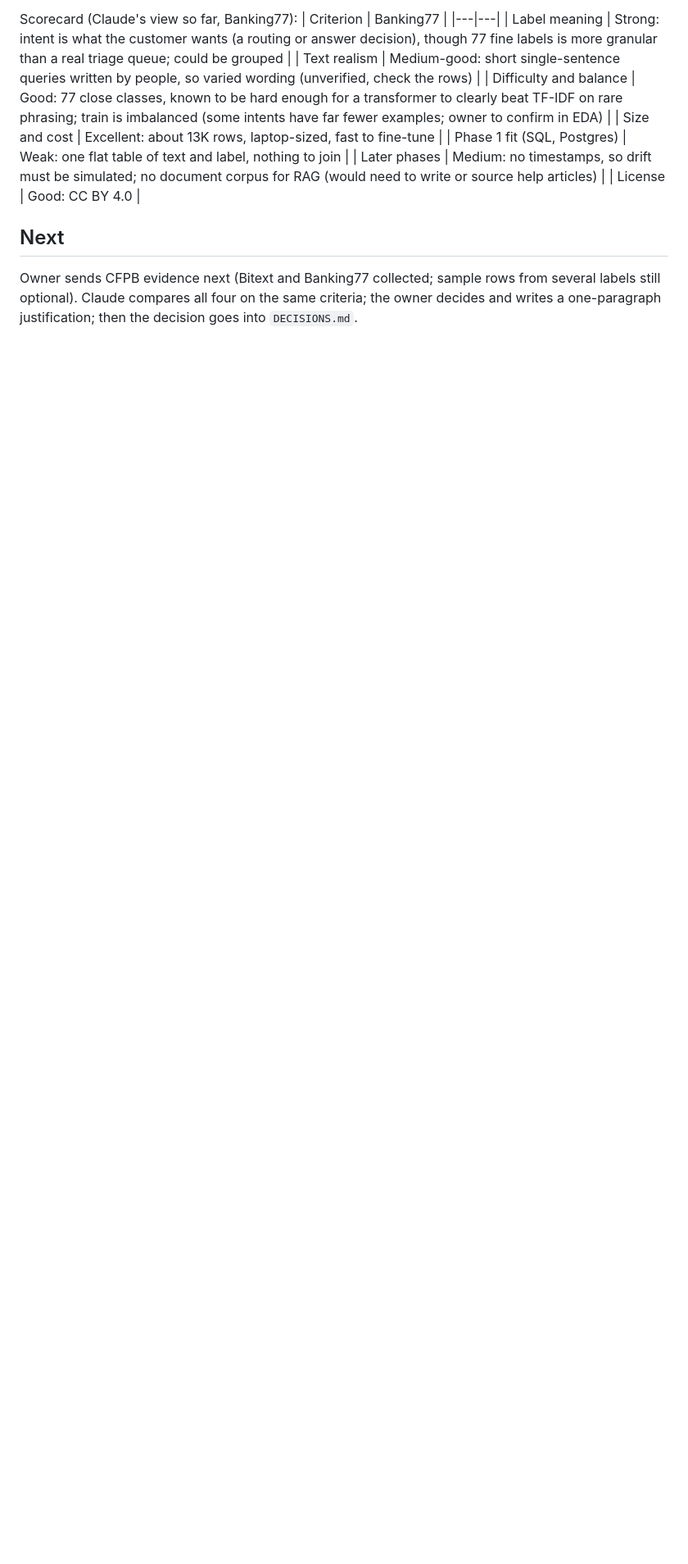
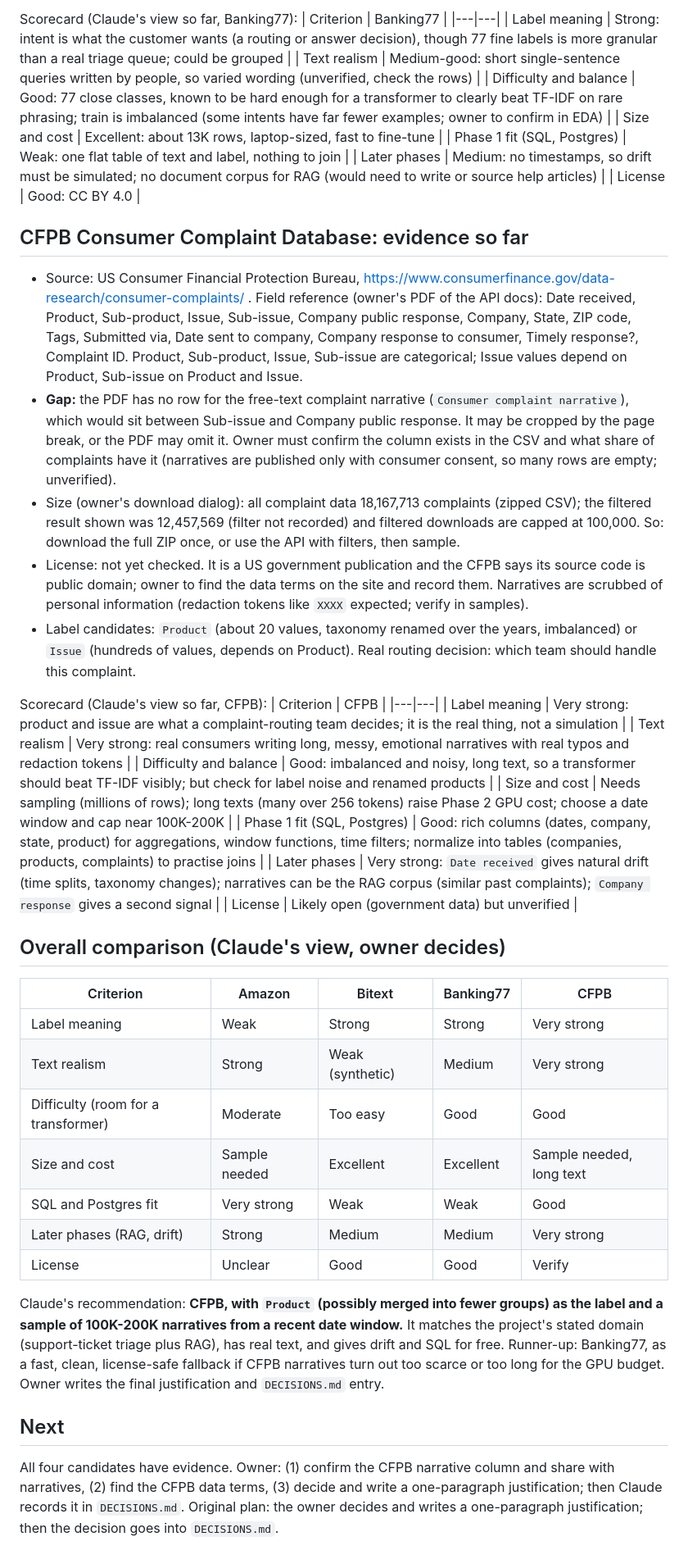
Before and after one commit to ArepaMan/reviewradar, a Markdown page: docs/DATASET_EVALUATION.md, the part around one of its changes. Shown at 82% size. GitHub-like rendering; blank space fills up the shorter version.

Commit message:
Add CFPB evidence and overall dataset comparison (#20)
Claude-Session: https://claude.ai/code/session_01YL8UtrkXJ9EPuG6x7UCD2X

Co-authored-by: Claude <noreply@anthropic.com>

```diff
--- a/docs/DATASET_EVALUATION.md
+++ b/docs/DATASET_EVALUATION.md
@@ -78,5 +78,36 @@ Scorecard (Claude's view so far, Banking77):
 | Later phases | Medium: no timestamps, so drift must be simulated; no document corpus for RAG (would need to write or source help articles) |
 | License | Good: CC BY 4.0 |
 
+## CFPB Consumer Complaint Database: evidence so far
+- Source: US Consumer Financial Protection Bureau, https://www.consumerfinance.gov/data-research/consumer-complaints/ . Field reference (owner's PDF of the API docs): Date received, Product, Sub-product, Issue, Sub-issue, Company public response, Company, State, ZIP code, Tags, Submitted via, Date sent to company, Company response to consumer, Timely response?, Complaint ID. Product, Sub-product, Issue, Sub-issue are categorical; Issue values depend on Product, Sub-issue on Product and Issue.
+- **Gap:** the PDF has no row for the free-text complaint narrative (`Consumer complaint narrative`), which would sit between Sub-issue and Company public response. It may be cropped by the page break, or the PDF may omit it. Owner must confirm the column exists in the CSV and what share of complaints have it (narratives are published only with consumer consent, so many rows are empty; unverified).
+- Size (owner's download dialog): all complaint data 18,167,713 complaints (zipped CSV); the filtered result shown was 12,457,569 (filter not recorded) and filtered downloads are capped at 100,000. So: download the full ZIP once, or use the API with filters, then sample.
+- License: not yet checked. It is a US government publication and the CFPB says its source code is public domain; owner to find the data terms on the site and record them. Narratives are scrubbed of personal information (redaction tokens like `XXXX` expected; verify in samples).
+- Label candidates: `Product` (about 20 values, taxonomy renamed over the years, imbalanced) or `Issue` (hundreds of values, depends on Product). Real routing decision: which team should handle this complaint.
+
+Scorecard (Claude's view so far, CFPB):
+| Criterion | CFPB |
+|---|---|
+| Label meaning | Very strong: product and issue are what a complaint-routing team decides; it is the real thing, not a simulation |
+| Text realism | Very strong: real consumers writing long, messy, emotional narratives with real typos and redaction tokens |
+| Difficulty and balance | Good: imbalanced and noisy, long text, so a transformer should beat TF-IDF visibly; but check for label noise and renamed products |
+| Size and cost | Needs sampling (millions of rows); long texts (many over 256 tokens) raise Phase 2 GPU cost; choose a date window and cap near 100K-200K |
+| Phase 1 fit (SQL, Postgres) | Good: rich columns (dates, company, state, product) for aggregations, window functions, time filters; normalize into tables (companies, products, complaints) to practise joins |
+| Later phases | Very strong: `Date received` gives natural drift (time splits, taxonomy changes); narratives can be the RAG corpus (similar past complaints); `Company response` gives a second signal |
+| License | Likely open (government data) but unverified |
+
+## Overall comparison (Claude's view, owner decides)
+| Criterion | Amazon | Bitext | Banking77 | CFPB |
+|---|---|---|---|---|
+| Label meaning | Weak | Strong | Strong | Very strong |
+| Text realism | Strong | Weak (synthetic) | Medium | Very strong |
+| Difficulty (room for a transformer) | Moderate | Too easy | Good | Good |
+| Size and cost | Sample needed | Excellent | Excellent | Sample needed, long text |
+| SQL and Postgres fit | Very strong | Weak | Weak | Good |
+| Later phases (RAG, drift) | Strong | Medium | Medium | Very strong |
+| License | Unclear | Good | Good | Verify |
+
+Claude's recommendation: **CFPB, with `Product` (possibly merged into fewer groups) as the label and a sample of 100K-200K narratives from a recent date window.** It matches the project's stated domain (support-ticket triage plus RAG), has real text, and gives drift and SQL for free. Runner-up: Banking77, as a fast, clean, license-safe fallback if CFPB narratives turn out too scarce or too long for the GPU budget. Owner writes the final justification and `DECISIONS.md` entry.
+
 ## Next
-Owner sends CFPB evidence next (Bitext and Banking77 collected; sample rows from several labels still optional). Claude compares all four on the same criteria; the owner decides and writes a one-paragraph justification; then the decision goes into `DECISIONS.md`.
+All four candidates have evidence. Owner: (1) confirm the CFPB narrative column and share with narratives, (2) find the CFPB data terms, (3) decide and write a one-paragraph justification; then Claude records it in `DECISIONS.md`. Original plan: the owner decides and writes a one-paragraph justification; then the decision goes into `DECISIONS.md`.
```
Also changed, not shown: other parts of docs/DATASET_EVALUATION.md (+1 -1 lines).
